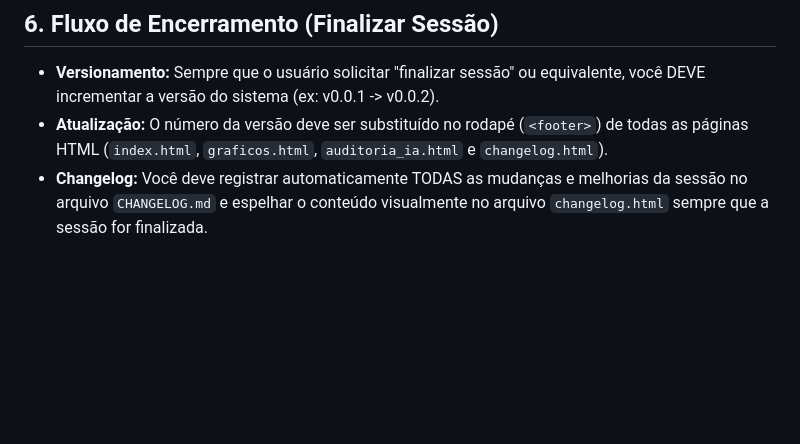
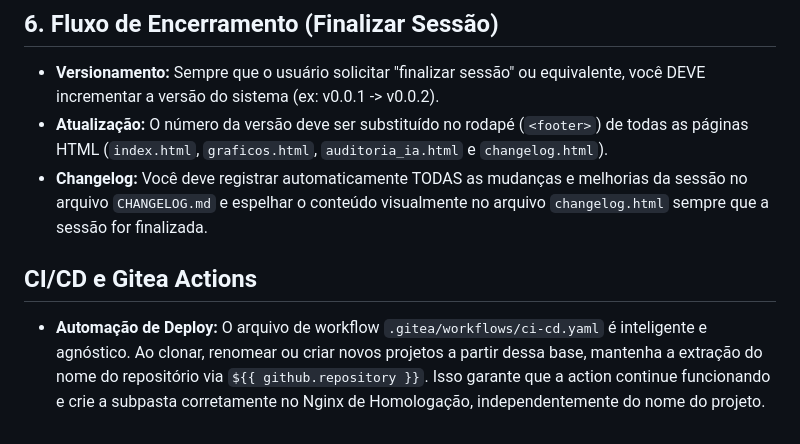
Before and after one commit to Rilen/Consulta360, a Markdown page: .agents/AGENTS.md, the part around the change. Drawn GitHub-style; blank space fills up the shorter version.

Commit message:
docs: add dynamic Gitea Actions rule to AGENTS.md

```diff
--- a/.agents/AGENTS.md
+++ b/.agents/AGENTS.md
@@ -39,3 +39,6 @@ O projeto segue estritamente a estrutura modular:
 - **Versionamento:** Sempre que o usuário solicitar "finalizar sessão" ou equivalente, você DEVE incrementar a versão do sistema (ex: v0.0.1 -> v0.0.2).
 - **Atualização:** O número da versão deve ser substituído no rodapé (`<footer>`) de todas as páginas HTML (`index.html`, `graficos.html`, `auditoria_ia.html` e `changelog.html`).
 - **Changelog:** Você deve registrar automaticamente TODAS as mudanças e melhorias da sessão no arquivo `CHANGELOG.md` e espelhar o conteúdo visualmente no arquivo `changelog.html` sempre que a sessão for finalizada.
+
+## CI/CD e Gitea Actions
+- **Automação de Deploy:** O arquivo de workflow `.gitea/workflows/ci-cd.yaml` é inteligente e agnóstico. Ao clonar, renomear ou criar novos projetos a partir dessa base, mantenha a extração do nome do repositório via `${{ github.repository }}`. Isso garante que a action continue funcionando e crie a subpasta corretamente no Nginx de Homologação, independentemente do nome do projeto.
```
